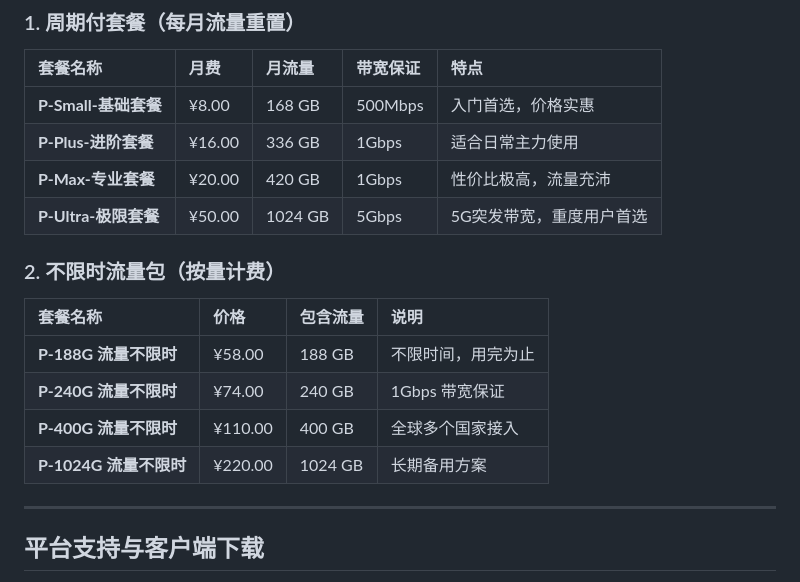
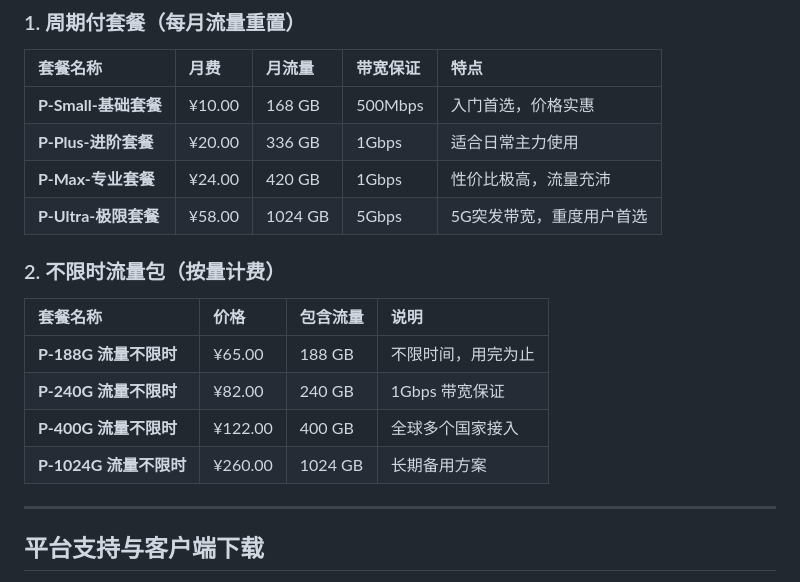
Before and after one commit to jichangbaike/xsus, a Markdown page: README.md, the part around one of its changes. Drawn GitHub-style.

Commit message:
XSUS 套餐价格更新
因上游成本持续上涨（带宽、线路与基础设施相关费用增加），XSUS为了不降低线路质量与服务标准、保障使用体验与服务稳定性，于 2026年1月26日 对全线套餐价格进行了必要调整。

```diff
--- a/README.md
+++ b/README.md
@@ -41,19 +41,19 @@ XSUS 提供周期付套餐与不限时流量包两种模式。
 
 | 套餐名称 | 月费 | 月流量 | 带宽保证 | 特点 |
 | :--- | :--- | :--- | :--- | :--- |
-| **P-Small-基础套餐** | ¥8.00 | 168 GB | 500Mbps | 入门首选，价格实惠 |
-| **P-Plus-进阶套餐** | ¥16.00 | 336 GB | 1Gbps | 适合日常主力使用 |
-| **P-Max-专业套餐** | ¥20.00 | 420 GB | 1Gbps | 性价比极高，流量充沛 |
-| **P-Ultra-极限套餐** | ¥50.00 | 1024 GB | 5Gbps | 5G突发带宽，重度用户首选 |
+| **P-Small-基础套餐** | ¥10.00 | 168 GB | 500Mbps | 入门首选，价格实惠 |
+| **P-Plus-进阶套餐** | ¥20.00 | 336 GB | 1Gbps | 适合日常主力使用 |
+| **P-Max-专业套餐** | ¥24.00 | 420 GB | 1Gbps | 性价比极高，流量充沛 |
+| **P-Ultra-极限套餐** | ¥58.00 | 1024 GB | 5Gbps | 5G突发带宽，重度用户首选 |
 
 ### 2. 不限时流量包（按量计费）
 
 | 套餐名称 | 价格 | 包含流量 | 说明 |
 | :--- | :--- | :--- | :--- |
-| **P-188G 流量不限时** | ¥58.00 | 188 GB | 不限时间，用完为止 |
-| **P-240G 流量不限时** | ¥74.00 | 240 GB | 1Gbps 带宽保证 |
-| **P-400G 流量不限时** | ¥110.00 | 400 GB | 全球多个国家接入 |
-| **P-1024G 流量不限时** | ¥220.00 | 1024 GB | 长期备用方案 |
+| **P-188G 流量不限时** | ¥65.00 | 188 GB | 不限时间，用完为止 |
+| **P-240G 流量不限时** | ¥82.00 | 240 GB | 1Gbps 带宽保证 |
+| **P-400G 流量不限时** | ¥122.00 | 400 GB | 全球多个国家接入 |
+| **P-1024G 流量不限时** | ¥260.00 | 1024 GB | 长期备用方案 |
 
 ---
 
```
Also changed, not shown: other parts of README.md (+1 -1 lines).
